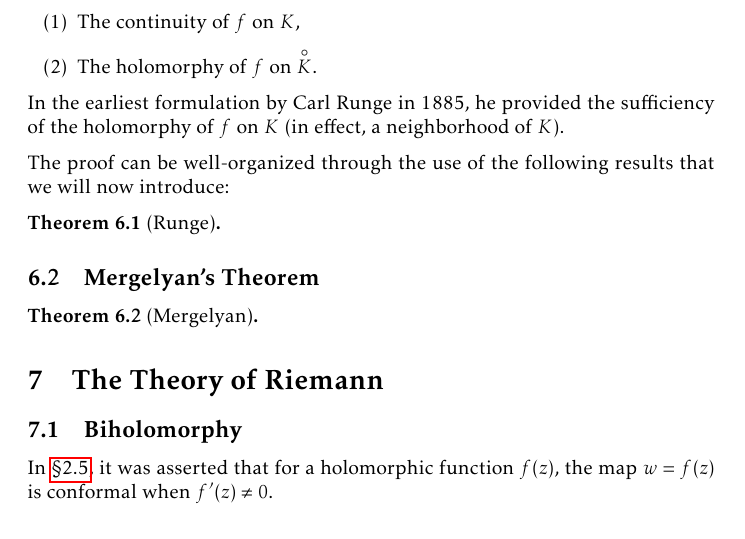
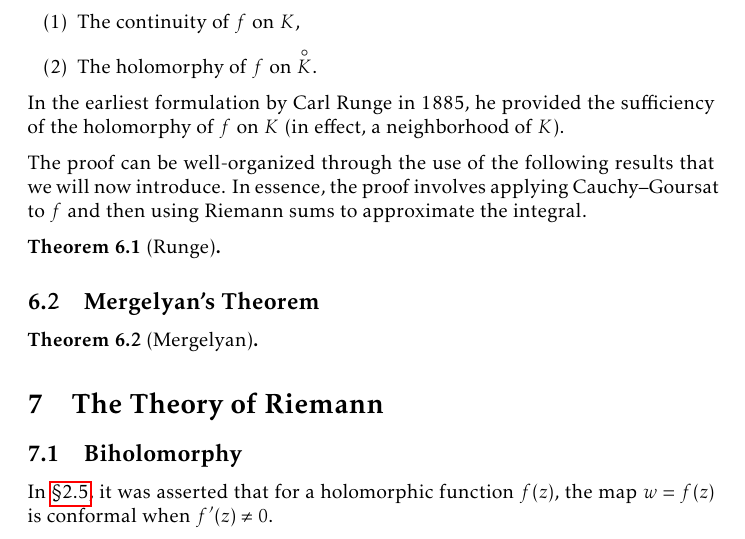
Before and after one commit to slipperking/complex-analysis-latex, a LaTeX document (main.tex): part of page 139 of 175, cut so that both start at the same text. Compiled offline with pdfLaTeX.

Commit message:
overleaf_to_git (Mon Sep  1 10:16:09 2025 -0700): update main.tex from r20957 to r20958

```diff
--- a/main.tex
+++ b/main.tex
@@ -3222,7 +3222,7 @@ When we refer to approximation, we refer to the approximation of a function as t
 \end{enumerate}
 In the earliest formulation by Carl Runge in 1885, he provided the sufficiency of the holomorphy of \(f\) on \(K\) (in effect, a neighborhood of \(K\)).
 
-The proof can be well-organized through the use of the following results that we will now introduce:
+The proof can be well-organized through the use of the following results that we will now introduce. In essence, the proof involves applying Cauchy--Goursat to \(f\) and then using Riemann sums to approximate the integral.
 
 \begin{theorem}[Runge]\label{thm:runge}
 
```
